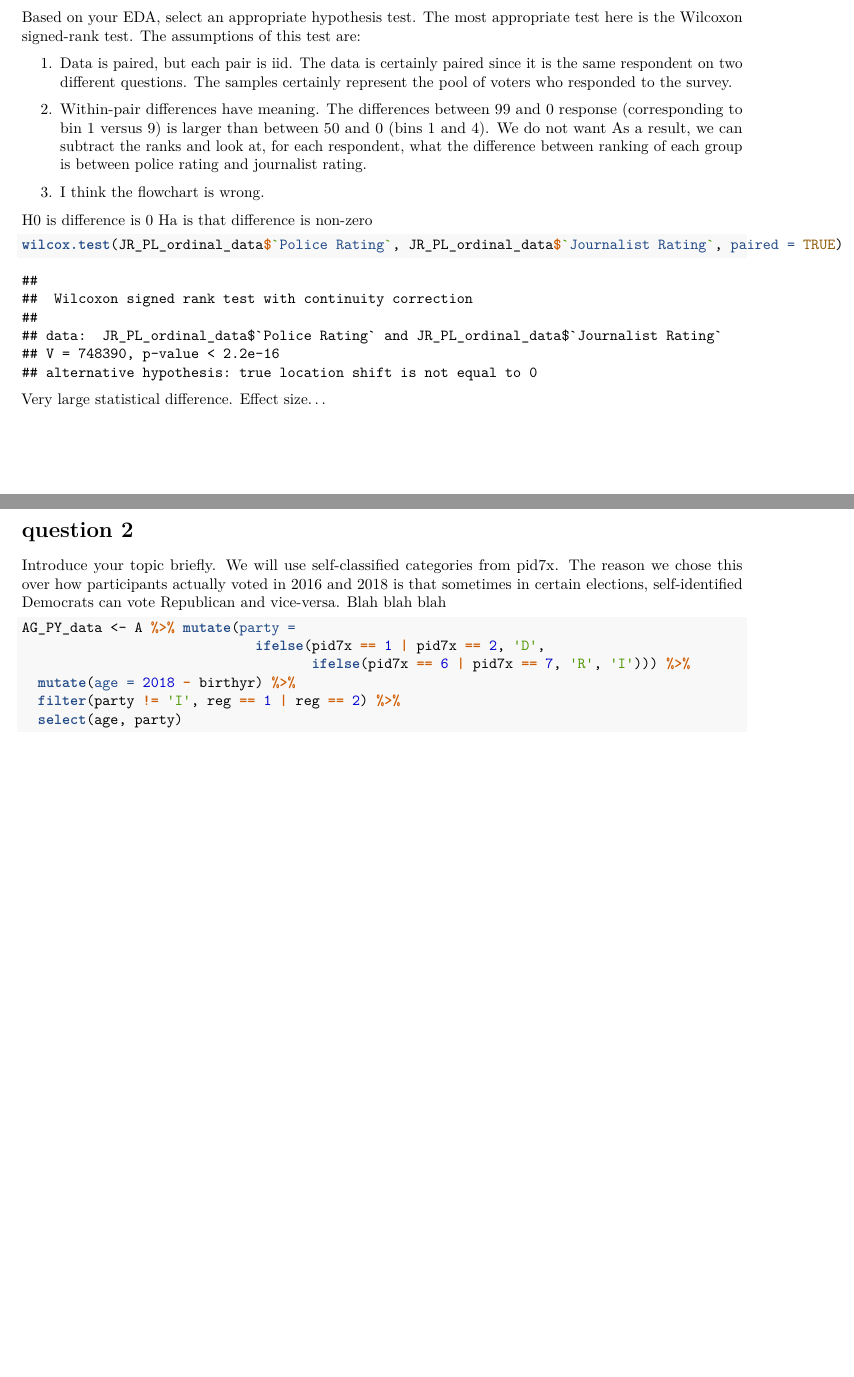
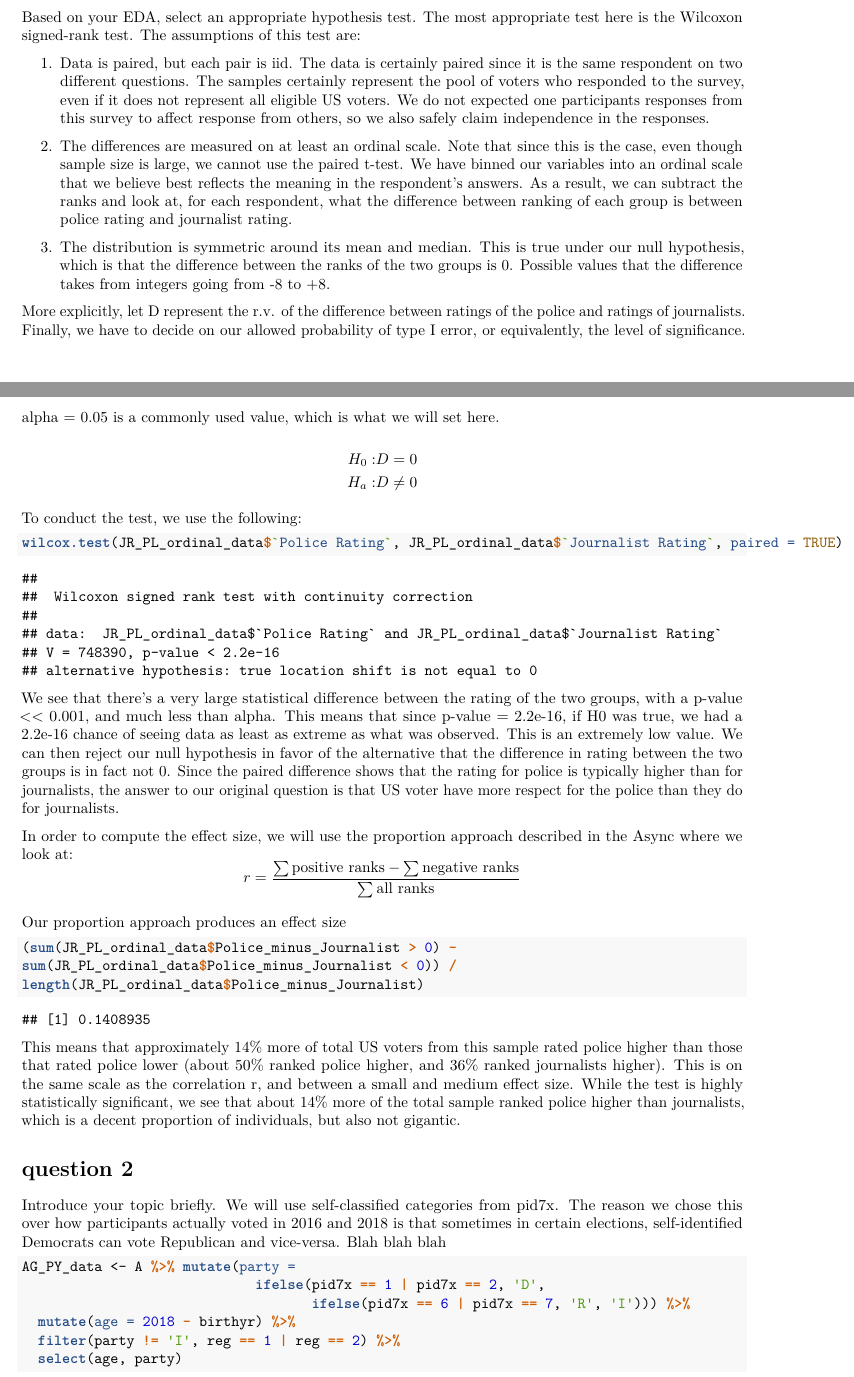
Before and after one commit to indr19/Statistical-Analysis-2, an R Markdown document (Team_1_Lab2.Rmd): two parts of pages 3 and 4 of 7, joined at a grey line, cut so that both start at the same text, the shorter picture padded with empty space. The pictures show the output file Team_1_Lab2.pdf that the author committed with the source.

Commit message:
Q1 '80% of the way'response from Stone

````diff
--- a/Team_1_Lab2.Rmd
+++ b/Team_1_Lab2.Rmd
@@ -85,20 +88,42 @@ We see that while the distribution mode is 0, but there are sharp peaks in the p
 Based on your EDA, select an appropriate hypothesis test.
 The most appropriate test here is the Wilcoxon signed-rank test. The assumptions of this test are:
 
-1. Data is paired, but each pair is iid. The data is certainly paired since it is the same respondent on two different questions. The samples certainly represent the pool of voters who responded to the survey.
+1. Data is paired, but each pair is iid. The data is certainly paired since it is the same respondent on two different questions. The samples certainly represent the pool of voters who responded to the survey, even if it does not represent all eligible US voters. We do not expected one participants responses from this survey to affect response from others, so we also safely claim independence in the responses.
 
-2. Within-pair differences have meaning. The differences between 99 and 0 response (corresponding to bin 1 versus 9) is larger than between 50 and 0 (bins 1 and 4). We do not want As a result, we can subtract the ranks and look at, for each respondent, what the difference between ranking of each group is between police rating and journalist rating.
+2. The differences are measured on at least an ordinal scale. Note that since this is the case, even though sample size is large, we cannot use the paired t-test. We have binned our variables into an ordinal scale that we believe best reflects the meaning in the respondent's answers. As a result, we can subtract the ranks and look at, for each respondent, what the difference between ranking of each group is between police rating and journalist rating.
 
-3. I think the flowchart is wrong.
+3. The distribution is symmetric around its mean and median. This is true under our null hypothesis, which is that the difference between the ranks of the two groups is 0. Possible values that the difference takes from integers going from -8 to +8.
 
-H0 is difference is 0
-Ha is that difference is non-zero
+More explicitly, let D represent the r.v. of the difference between ratings of the police and ratings of journalists. Finally, we have to decide on our allowed probability of type I error, or equivalently, the level of significance. alpha = 0.05 is a commonly used value, which is what we will set here.
 
+$$
+\begin{aligned}
+H_0: &D = 0\\
+H_a: &D\ne 0
+\end{aligned}
+$$
+
+To conduct the test, we use the following:
 ```{r}
 wilcox.test(JR_PL_ordinal_data$`Police Rating`, JR_PL_ordinal_data$`Journalist Rating`, paired = TRUE)
 ```
 
-Very large statistical difference. Effect size...
+We see that there's a very large statistical difference between the rating of the two groups, with a p-value << 0.001, and much less than alpha. This means that since p-value = 2.2e-16, if H0 was true, we had a 2.2e-16 chance of seeing data as least as extreme as what was observed. This is an extremely low value. We can then reject our null hypothesis in favor of the alternative that the difference in rating between the two groups is in fact not 0. Since the paired difference shows that the rating for police is typically higher than for journalists, the answer to our original question is that US voter have more respect for the police than they do for journalists.
+
+In order to compute the effect size, we will use the proportion approach described in the Async where we look at:
+$$
+r = \frac{\sum \text{positive ranks} - \sum \text{negative ranks}}{\sum \text{all ranks}}
+$$
+
+Our proportion approach produces an effect size
+```{r }
+(sum(JR_PL_ordinal_data$Police_minus_Journalist > 0) -
+sum(JR_PL_ordinal_data$Police_minus_Journalist < 0)) /
+length(JR_PL_ordinal_data$Police_minus_Journalist)
+
+```
+
+This means that approximately 14% more of total US voters from this sample rated police higher than those that rated police lower (about 50% ranked police higher, and 36% ranked journalists higher). This is on the same scale as the correlation r, and between a small and medium effect size. While the test is highly statistically significant, we see that about 14% more of the total sample ranked police higher than journalists, which is a decent proportion of individuals, but also not gigantic.
 
 #question 2
 
````
Also changed, not shown: Team_1_Lab2.pdf, Team_1_Lab2.Rmd (29 more changed lines).
